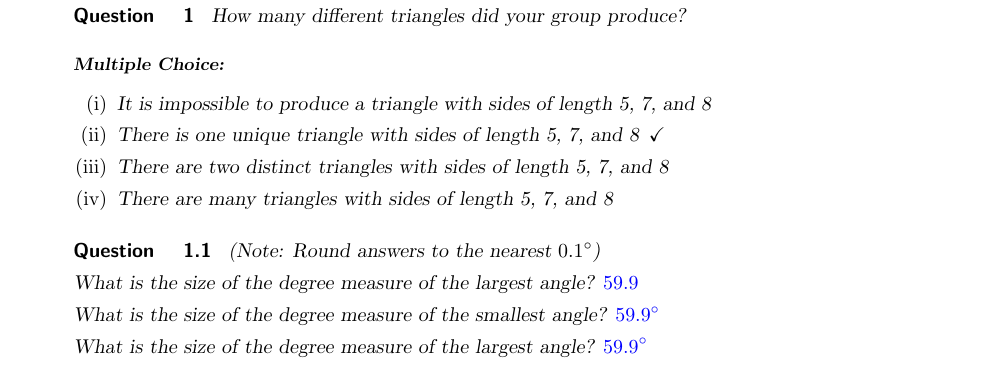
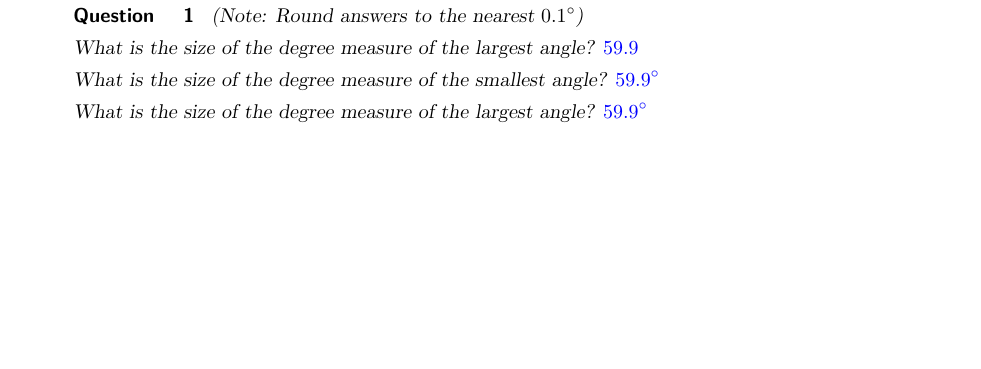
Before and after one commit to weimer17/MinnesotaXimera, a LaTeX document (triangle.tex): part of page 1 of 2, cut at the place of the change, the shorter picture padded with empty space. Compiled offline with pdfLaTeX.

Commit message:
Answers working?

```diff
--- a/triangle.tex
+++ b/triangle.tex
@@ -17,14 +17,25 @@
 
 \HCode{<iframe scrolling="no" src="https://tube.geogebra.org/material/iframe/id/1443391/width/800/height/503/border/888888/rc/false/ai/false/sdz/true/smb/false/stb/false/stbh/true/ld/false/sri/true/at/auto" width="800px" height="503px" style="border:0px;"> </iframe>}
 
-\begin{question}
-How many different triangles did your group produce?
-\begin{multipleChoice}
-\choice{It is impossible to produce a triangle with sides of length 5, 7, and 8}
-\choice[correct]{There is one unique triangle with sides of length 5, 7, and 8}
-\choice{There are two distinct triangles with sides of length 5, 7, and 8}
-\choice{There are many triangles with sides of length 5, 7, and 8}
-\end{multipleChoice}
+%\begin{question}
+%How many different triangles did your group produce?
+%\begin{multipleChoice}
+%\choice{It is impossible to produce a triangle with sides of length 5, 7, and 8}
+%\choice[correct]{There is one unique triangle with sides of length 5, 7, and 8}
+%\choice{There are two distinct triangles with sides of length 5, 7, and 8}
+%\choice{There are many triangles with sides of length 5, 7, and 8}
+%\end{multipleChoice}
+%\begin{question}
+%(Note: Round answers to the nearest $0.1^\circ$)
+%
+%What is the size of the degree measure of the largest angle? $\answer[tolerance=0.1]{59.9}$
+%
+%What is the size of the degree measure of the smallest angle? $\answer[tolerance=0.1]{59.9}^\circ$
+%
+%What is the size of the degree measure of the largest angle? $\answer[tolerance=0.1]{59.9}^\circ$
+%\end{question}
+%\end{question}
+
 \begin{question}
 (Note: Round answers to the nearest $0.1^\circ$)
 
```
Also changed, not shown: triangle.tex (3 more changed lines).
